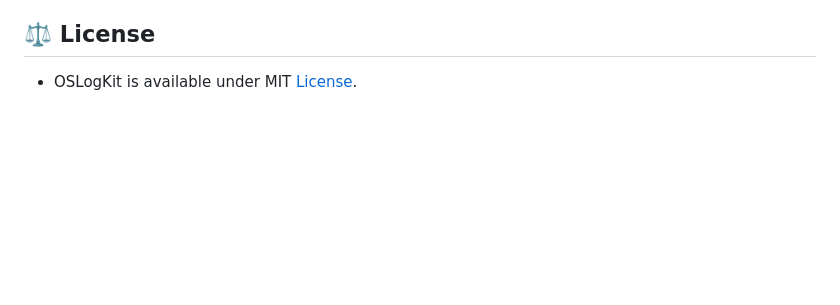
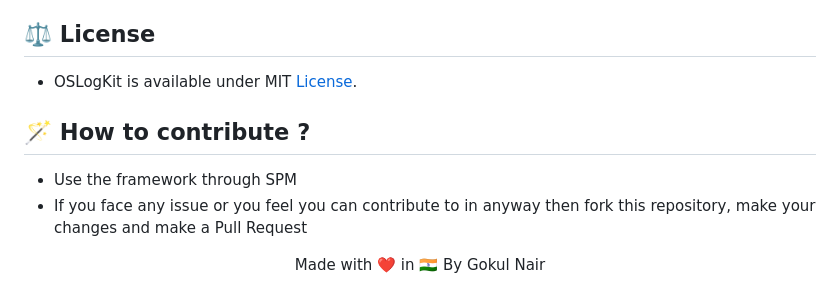
Before and after one commit to gokulnair2001/OSLogKit, a Markdown page: README.md, the part around one of its changes. Rendered like a GitHub page; blank space fills up the shorter version.

```diff
--- a/README.md
+++ b/README.md
@@ -125,3 +128,13 @@ logger.capture(message: "OSLogKit test log")
 
 ## ⚖️ License
 * OSLogKit is available under MIT [License](https://github.com/gokulnair2001/OSLogKit/blob/main/LICENSE).
+
+## 🪄 How to contribute ?
+
+* Use the framework through SPM
+* If you face any issue or you feel you can contribute to in anyway then fork this repository, make your changes and make a Pull Request
+
+
+<p align="center" width="100%">
+   Made with ❤️ in 🇮🇳 By Gokul Nair
+</p>
```
Also changed, not shown: other parts of README.md (+4 -1 lines).
